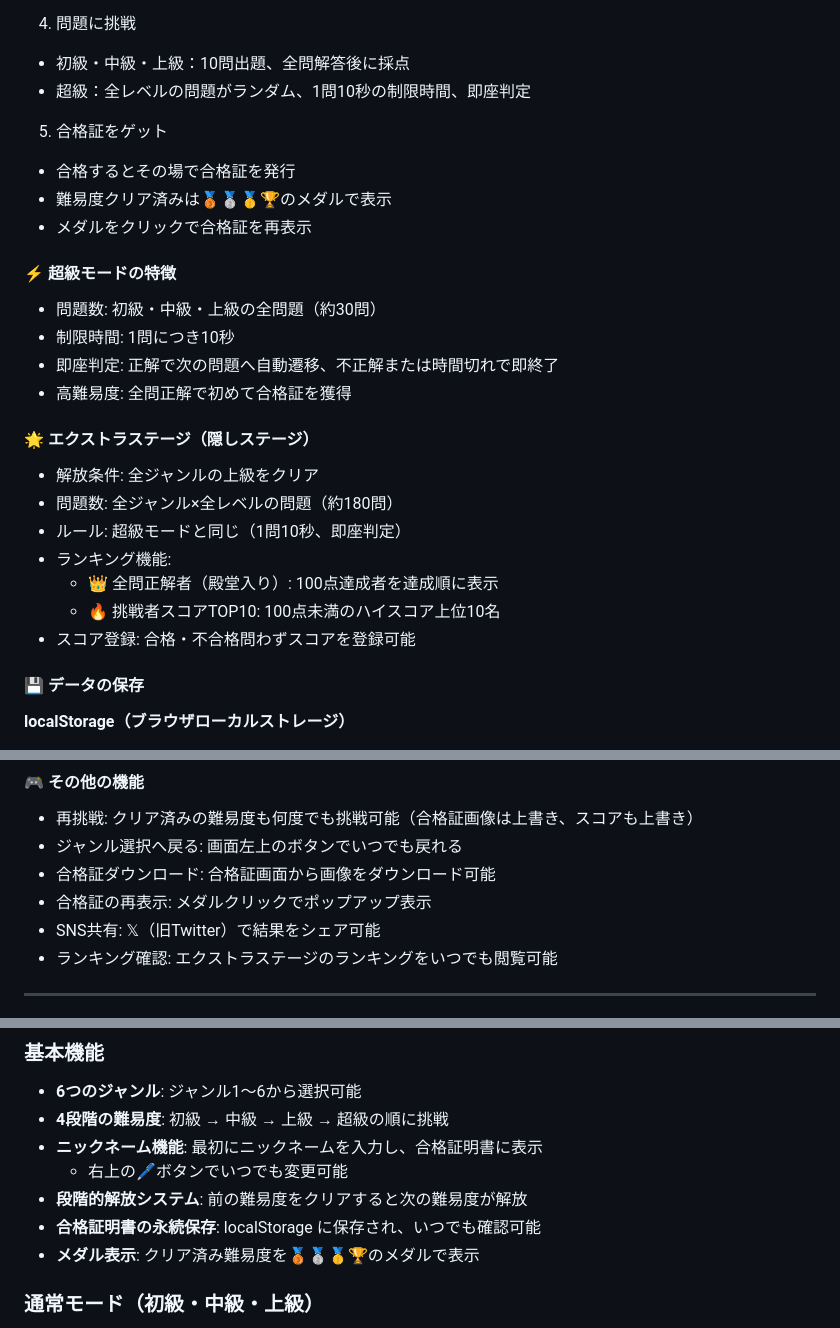
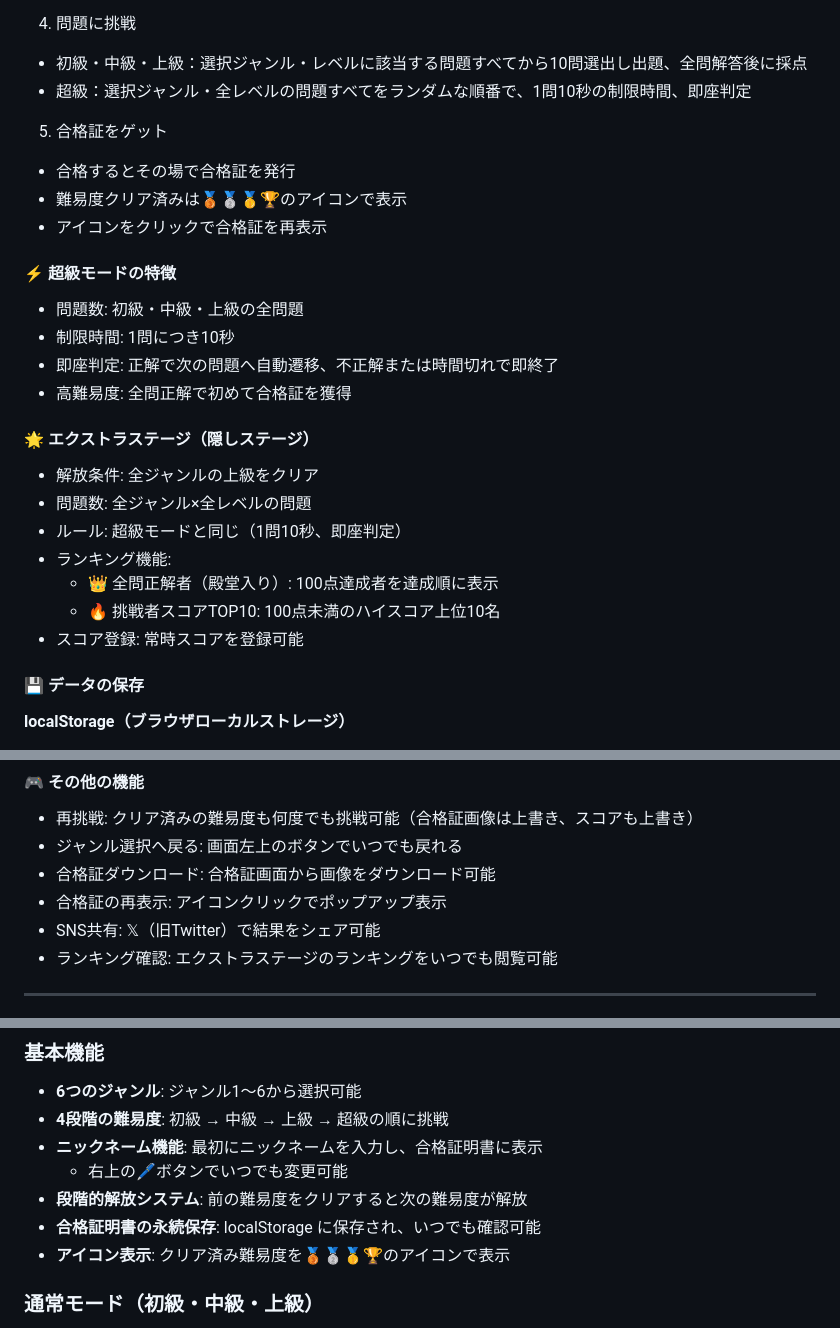
Before and after one commit to nomynoma/gas-kentei-quiz, a Markdown page: README.md, 3 parts joined by grey strips. GitHub-like rendering.

```diff
--- a/README.md
+++ b/README.md
@@ -29,27 +29,27 @@ https://docs.google.com/spreadsheets/d/1Xycd1Wtq0ZNiQyhEIscRKndbyEeYt0H26wih9OXD
 - 上級 🥇：中級クリア後に解放
 - 超級 🏆：上級クリア後に解放（特別モード）
 4. 問題に挑戦
-- 初級・中級・上級：10問出題、全問解答後に採点
-- 超級：全レベルの問題がランダム、1問10秒の制限時間、即座判定
+- 初級・中級・上級：選択ジャンル・レベルに該当する問題すべてから10問選出し出題、全問解答後に採点
+- 超級：選択ジャンル・全レベルの問題すべてをランダムな順番で、1問10秒の制限時間、即座判定
 5. 合格証をゲット
 - 合格するとその場で合格証を発行
-- 難易度クリア済みは🥉🥈🥇🏆のメダルで表示
-- メダルをクリックで合格証を再表示
+- 難易度クリア済みは🥉🥈🥇🏆のアイコンで表示
+- アイコンをクリックで合格証を再表示
 
 #### ⚡ 超級モードの特徴
-- 問題数: 初級・中級・上級の全問題（約30問）
+- 問題数: 初級・中級・上級の全問題
 - 制限時間: 1問につき10秒
 - 即座判定: 正解で次の問題へ自動遷移、不正解または時間切れで即終了
 - 高難易度: 全問正解で初めて合格証を獲得
 
 #### 🌟 エクストラステージ（隠しステージ）
 - 解放条件: 全ジャンルの上級をクリア
-- 問題数: 全ジャンル×全レベルの問題（約180問）
+- 問題数: 全ジャンル×全レベルの問題
 - ルール: 超級モードと同じ（1問10秒、即座判定）
 - ランキング機能:
   - 👑 全問正解者（殿堂入り）: 100点達成者を達成順に表示
   - 🔥 挑戦者スコアTOP10: 100点未満のハイスコア上位10名
-- スコア登録: 合格・不合格問わずスコアを登録可能
+- スコア登録: 常時スコアを登録可能
 
 #### 💾 データの保存
 **localStorage（ブラウザローカルストレージ）**
@@ -78,7 +78,7 @@ https://docs.google.com/spreadsheets/d/1Xycd1Wtq0ZNiQyhEIscRKndbyEeYt0H26wih9OXD
 - 再挑戦: クリア済みの難易度も何度でも挑戦可能（合格証画像は上書き、スコアも上書き）
 - ジャンル選択へ戻る: 画面左上のボタンでいつでも戻れる
 - 合格証ダウンロード: 合格証画面から画像をダウンロード可能
-- 合格証の再表示: メダルクリックでポップアップ表示
+- 合格証の再表示: アイコンクリックでポップアップ表示
 - SNS共有: 𝕏（旧Twitter）で結果をシェア可能
 - ランキング確認: エクストラステージのランキングをいつでも閲覧可能
 
@@ -95,7 +95,7 @@ https://docs.google.com/spreadsheets/d/1Xycd1Wtq0ZNiQyhEIscRKndbyEeYt0H26wih9OXD
   - 右上の🖊️ボタンでいつでも変更可能
 - **段階的解放システム**: 前の難易度をクリアすると次の難易度が解放
 - **合格証明書の永続保存**: localStorage に保存され、いつでも確認可能
-- **メダル表示**: クリア済み難易度を🥉🥈🥇🏆のメダルで表示
+- **アイコン表示**: クリア済み難易度を🥉🥈🥇🏆のアイコンで表示
 
 ### 通常モード（初級・中級・上級）
 - **ランダム出題**: 各レベルから10問をランダムに抽出
```
Also changed, not shown: other parts of README.md (+2 -2 lines).
